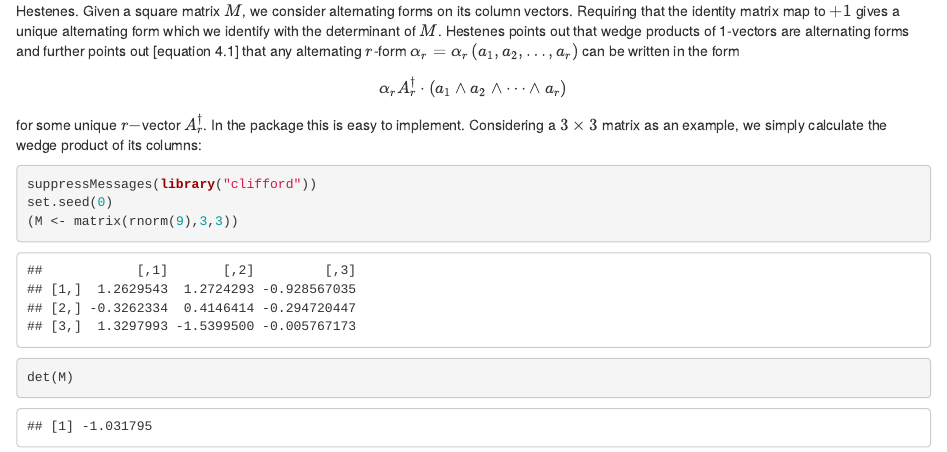
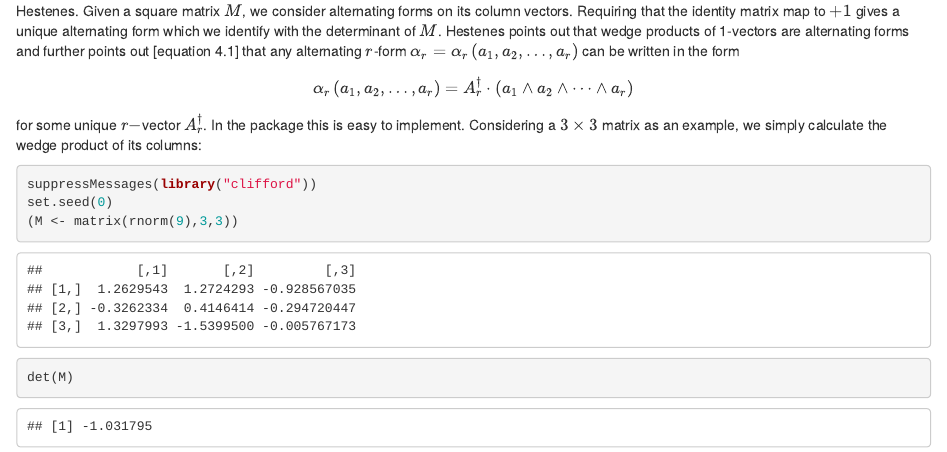
Before and after one commit to RobinHankin/clifford, an R Markdown document (inst/determinants.Rmd): the page in a window 1100 px wide, from 230 px down. Rendered offline with R 4.5, knitr and Pandoc, with nearby package versions; some code elsewhere in the file could not run offline.

Commit message:
clarification and correction

```diff
--- a/inst/determinants.Rmd
+++ b/inst/determinants.Rmd
@@ -23,7 +23,9 @@ alternating $r$-form
 $\alpha_r=\alpha_r\left(a_1,a_2,\ldots,a_r\right)$ can be written in
 the form
 
-$$\alpha_r A_r^\dagger\cdot\left(a_1\wedge a_2\wedge\cdots\wedge a_r\right)$$
+$$\alpha_r\left(a_1,a_2,\ldots,a_r\right)=
+A_r^\dagger\cdot\left(a_1\wedge a_2\wedge\cdots\wedge a_r\right)
+$$
 
 for some unique $r-$vector $A_r^\dagger$.  In the package this is easy
 to implement.  Considering a $3\times 3$ matrix as an example, we
```
